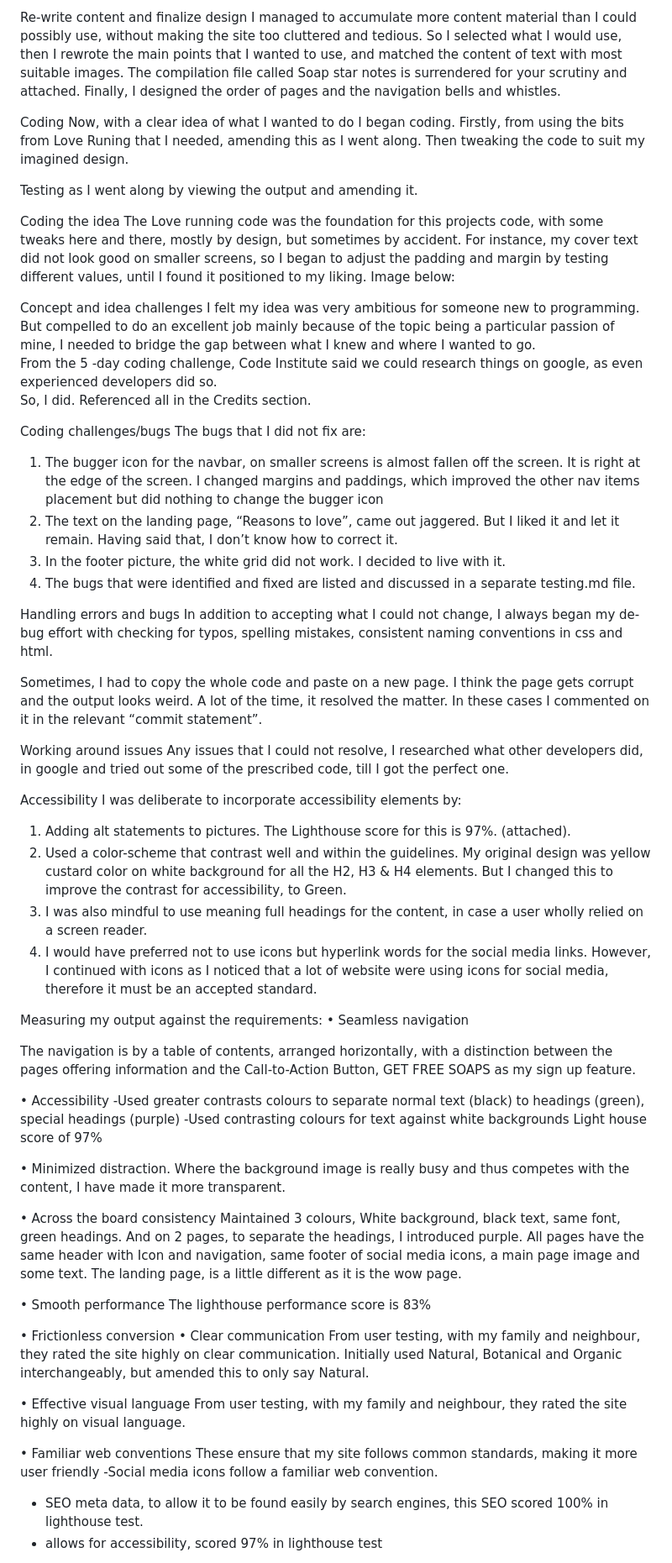
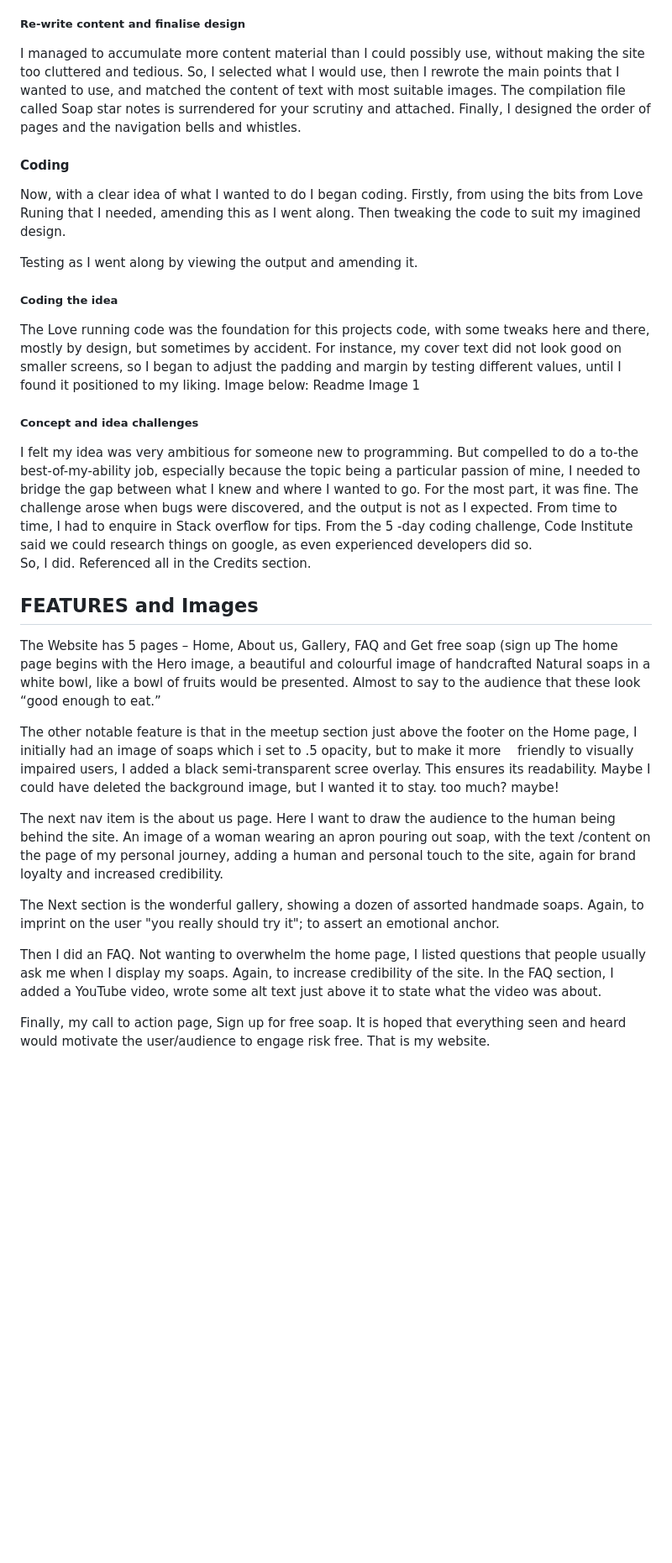
Before and after one commit to Vivian5pdev/Soap-Hero, a Markdown page: README.md, the part around one of its changes. Shown at 84% size. GitHub-like rendering; blank space fills up the shorter version.

Commit message:
Update README.md
updated readme

```diff
--- a/README.md
+++ b/README.md
@@ -184,85 +156,39 @@ Assemble Content material:
 Then I scouted for relevant attractive images for each page, then I wrote down the actual page content in a word document.  Read through multiple authority websites to gather relevant updated information.
 
-Re-write content and finalize design
-I managed to accumulate more content material than I could possibly use, without making the site too cluttered and tedious.  So I selected what I would use, then I rewrote the main points that I wanted to use, and matched the content of text with most suitable images.  The compilation file called Soap star notes is surrendered for your scrutiny and attached.
+##### Re-write content and finalise design
+I managed to accumulate more content material than I could possibly use, without making the site too cluttered and tedious.  So, I selected what I would use, then I rewrote the main points that I wanted to use, and matched the content of text with most suitable images.  The compilation file called Soap star notes is surrendered for your scrutiny and attached.
 Finally, I designed the order of pages and the navigation bells and whistles.
 
-Coding
+#### Coding
 Now, with a clear idea of what I wanted to do I began coding.  Firstly, from using the bits from Love Runing that I needed, amending this as I went along.
 Then tweaking the code to suit my imagined design.
 
 Testing as I went along by viewing the output and amending it.
 
-
-Coding the idea
+##### Coding the idea
 The Love running code was the foundation for this projects code, with some tweaks here and there, mostly by design, but sometimes by accident.  For instance, my cover text did not look good on smaller screens, so I began to adjust the padding and margin by testing different values, until I found it positioned to my liking.
 Image below:
+Readme Image 1
 
-
-Concept and idea challenges
-I felt my idea was very ambitious for someone new to programming.  But compelled to do an excellent job mainly because of the topic being a particular passion of mine, I needed to bridge the gap between what I knew and where I wanted to go.
+##### Concept and idea challenges
+I felt my idea was very ambitious for someone new to programming.  But compelled to do a to-the best-of-my-ability job, especially because the topic being a particular passion of mine, I needed to bridge the gap between what I knew and where I wanted to go.  For the most part, it was fine.  The challenge arose when bugs were discovered, and the output is not as I expected.  From time to time, I had to enquire in Stack overflow for tips.
 From the 5 -day coding challenge, Code Institute said we could research things on google, as even experienced developers did so.
 So, I did.  Referenced all in the Credits section.
 
-Coding challenges/bugs
-The bugs that I did not fix are:
-1.	The bugger icon for the navbar, on smaller screens is almost fallen off the screen.  It is right at the edge of the screen.  I changed margins and paddings, which improved the other nav items placement but did nothing to change the bugger icon
-2.	The text on the landing page, “Reasons to love”, came out jaggered.  But I liked it and let it remain.  Having said that, I don’t know how to correct it.
-3.	In the footer picture, the white grid did not work.  I decided to live with it.
-4.	The bugs that were identified and fixed are listed and discussed in a separate testing.md file.
+## FEATURES and Images
 
+The Website has 5 pages – Home, About us, Gallery, FAQ and Get free soap (sign up
+The home page begins with the Hero image, a beautiful and colourful image of handcrafted Natural soaps in a white bowl, like a bowl of fruits would be presented.  Almost to say to the audience that these look “good enough to eat.”
 
-Handling errors and bugs
-In addition to accepting what I could not change, I always began my de-bug effort with checking for typos, spelling mistakes, consistent naming conventions in css and html.
+The other notable feature is that in the meetup section just above the footer on the Home page, I initially had an image of soaps which i set to .5 opacity, but to make it more  friendly to visually impaired users, I added a black semi-transparent scree overlay.  This ensures its readability.  Maybe I could have deleted the background image, but I wanted it to stay. too much?  maybe!
 
-Sometimes, I had to copy the whole code and paste on a new page.  I think the page gets corrupt and the output looks weird.  A lot of the time, it resolved the matter.  In these cases I commented on it in the relevant “commit statement”.
+The next nav item is the about us page.  Here I want to draw the audience to the human being behind the site.  An image of a woman wearing an apron pouring out soap, with the text /content on the page of my personal journey, adding a human and personal touch to the site, again for brand loyalty and increased credibility.
 
-Working around issues
-Any issues that I could not resolve, I researched what other developers did, in google and tried out some of the prescribed code, till I got the perfect one.
+The Next section is the wonderful gallery, showing a dozen of assorted handmade soaps.  Again, to imprint on the user "you really should try it"; to assert an emotional anchor.
 
-Accessibility
-I was deliberate to incorporate accessibility elements by:
-1.	Adding alt statements to pictures.  The Lighthouse score for this is 97%.  (attached).
-2.	Used a color-scheme that contrast well and within the guidelines.  My original design was yellow custard color on white background for all the H2, H3 & H4 elements.  But I changed this to improve the contrast for accessibility, to Green.
-3.	I was also mindful to use meaning full headings for the content, in case a user wholly relied on a screen reader.
-4.	I would have preferred not to use icons but hyperlink words for the social media links. However, I continued with icons as I noticed that a lot of website were using icons for social media, therefore it must be an accepted standard.
+Then I did an FAQ.  Not wanting to overwhelm the home page, I listed questions that people usually ask me when I display my soaps.  Again, to increase credibility of the site.
+In the FAQ section, I added a YouTube video, wrote some alt text just above it to state what the video was about.
 
-Measuring my output against the requirements:
-•	Seamless navigation
+Finally, my call to action page, Sign up for free soap.  It is hoped that everything seen and heard would motivate the user/audience to engage risk free.
+That is my website.
 
-The navigation is by a table of contents, arranged horizontally, with a distinction between the pages offering information and the Call-to-Action Button, GET FREE SOAPS as my sign up feature.
-
-
-
-
-•	Accessibility
--Used greater contrasts colours to separate normal text (black) to headings (green), special headings (purple)
--Used contrasting colours for text against white backgrounds
-Light house score of 97%
-
-•	Minimized distraction.
-Where the background image is really busy and thus competes with the content, I have made it more transparent.
-
-•	Across the board consistency
-Maintained 3 colours, White background, black text, same font, green headings.  And on 2 pages, to separate the headings, I introduced purple.
-All pages have the same header with Icon and navigation, same footer of social media icons, a main page image and some text.  The landing page, is a little different as it is the wow page.
-
-
-•	Smooth performance
-The lighthouse performance score is 83%
-
-•	Frictionless conversion
-•	Clear communication
-From user testing, with my family and neighbour, they rated the site highly on clear communication. Initially used Natural, Botanical and Organic interchangeably, but amended this to only say Natural.
-
-
-•	Effective visual language
-From user testing, with my family and neighbour, they rated the site highly on visual language.
-
-
-•	Familiar web conventions
-These ensure that my site follows common standards, making it more user friendly
--Social media icons follow a familiar web convention.
-- SEO meta data, to allow it to be found easily by search engines, this SEO scored 100% in lighthouse test.
-- allows for accessibility, scored 97% in lighthouse test
-
```
Also changed, not shown: other parts of README.md (+108 -169 lines).
